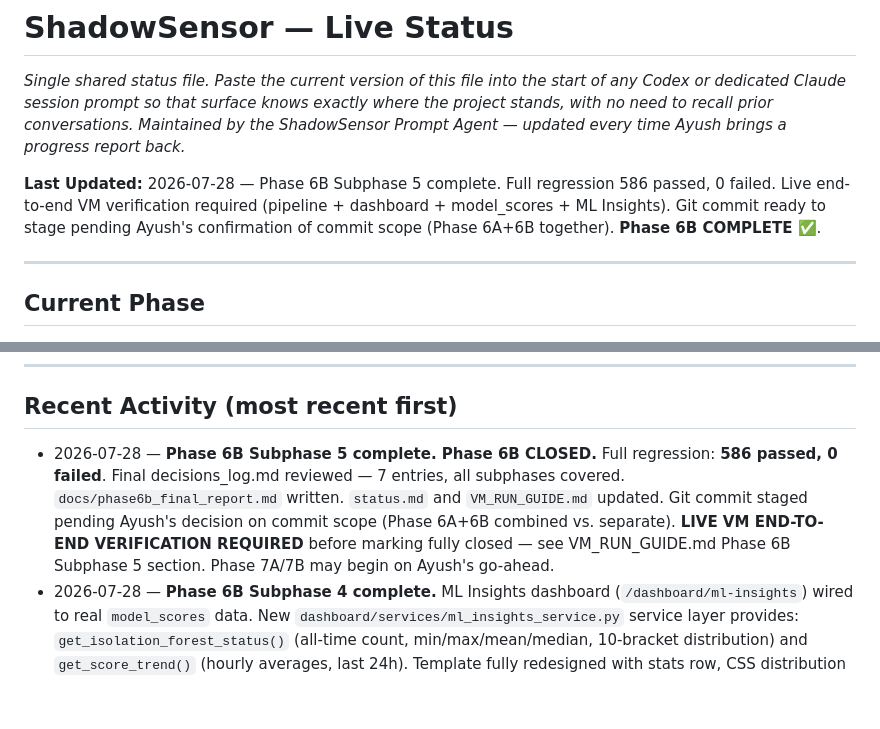
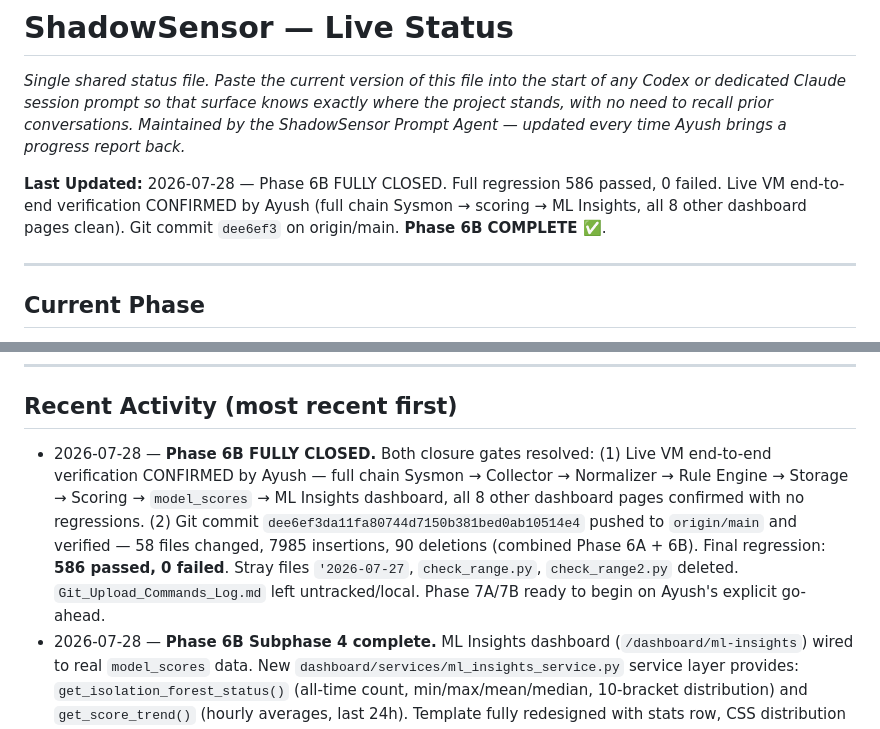
Before and after one commit to AyushNaik04/ShadowSensor, a Markdown page: status.md, 2 parts joined by grey strips. Drawn GitHub-style; blank space fills up the shorter version.

```diff
--- a/status.md
+++ b/status.md
@@ -2,7 +2,7 @@
 
 *Single shared status file. Paste the current version of this file into the start of any Codex or dedicated Claude session prompt so that surface knows exactly where the project stands, with no need to recall prior conversations. Maintained by the ShadowSensor Prompt Agent — updated every time Ayush brings a progress report back.*
 
-**Last Updated:** 2026-07-28 — Phase 6B Subphase 5 complete. Full regression 586 passed, 0 failed. Live end-to-end VM verification required (pipeline + dashboard + model_scores + ML Insights). Git commit ready to stage pending Ayush's confirmation of commit scope (Phase 6A+6B together). **Phase 6B COMPLETE ✅**.
+**Last Updated:** 2026-07-28 — Phase 6B FULLY CLOSED. Full regression 586 passed, 0 failed. Live VM end-to-end verification CONFIRMED by Ayush (full chain Sysmon → scoring → ML Insights, all 8 other dashboard pages clean). Git commit `dee6ef3` on origin/main. **Phase 6B COMPLETE ✅**.
 
 ---
 
@@ -47,7 +47,7 @@
 
 ## Recent Activity (most recent first)
 
-- 2026-07-28 — **Phase 6B Subphase 5 complete. Phase 6B CLOSED.** Full regression: **586 passed, 0 failed**. Final decisions_log.md reviewed — 7 entries, all subphases covered. `docs/phase6b_final_report.md` written. `status.md` and `VM_RUN_GUIDE.md` updated. Git commit staged pending Ayush's decision on commit scope (Phase 6A+6B combined vs. separate). **LIVE VM END-TO-END VERIFICATION REQUIRED** before marking fully closed — see VM_RUN_GUIDE.md Phase 6B Subphase 5 section. Phase 7A/7B may begin on Ayush's go-ahead.
+- 2026-07-28 — **Phase 6B FULLY CLOSED.** Both closure gates resolved: (1) Live VM end-to-end verification CONFIRMED by Ayush — full chain Sysmon → Collector → Normalizer → Rule Engine → Storage → Scoring → `model_scores` → ML Insights dashboard, all 8 other dashboard pages confirmed with no regressions. (2) Git commit `dee6ef3da11fa80744d7150b381bed0ab10514e4` pushed to `origin/main` and verified — 58 files changed, 7985 insertions, 90 deletions (combined Phase 6A + 6B). Final regression: **586 passed, 0 failed**. Stray files `'2026-07-27`, `check_range.py`, `check_range2.py` deleted. `Git_Upload_Commands_Log.md` left untracked/local. Phase 7A/7B ready to begin on Ayush's explicit go-ahead.
 - 2026-07-28 — **Phase 6B Subphase 4 complete.** ML Insights dashboard (`/dashboard/ml-insights`) wired to real `model_scores` data. New `dashboard/services/ml_insights_service.py` service layer provides: `get_isolation_forest_status()` (all-time count, min/max/mean/median, 10-bracket distribution) and `get_score_trend()` (hourly averages, last 24h). Template fully redesigned with stats row, CSS distribution bars (color-coded: normal/elevated/anomalous), and ApexCharts trend line chart. `/api/v1/ml-status` wired to return live `models_trained=True` when data present. Random Forest section remains placeholder ("Phase 7B"). 24 new tests added. Full regression: **586 passed, 0 failed**. **LIVE VM BROWSER VERIFICATION REQUIRED** — see VM_RUN_GUIDE.md Phase 6B Subphase 4 section for exact checks. Hard stop — awaiting Ayush's go-ahead for Subphase 5.
 - 2026-07-28 — **Phase 6B Subphase 3 complete.** Real-time Isolation Forest scoring integrated into the live pipeline. New `ml/scoring/scorer.py` module with `EventScorer` class loads the persisted artifact once at startup and scores each Sysmon event per-event via `EventFeatureExtractor` (no window aggregation, per Entry 003). `handle_persist_and_score_event` function added to `run_pipeline.py` — calls `persist_pipeline_event` directly to obtain `event_db_id` for `model_scores.event_fk` linkage, then scores and writes to `model_scores`. All four steps (event conversion, feature extraction, model scoring, DB write) wrapped in independent try/except with `logger.error` — no silent swallowing (Phase 6A lesson enforced). Pipeline degrades gracefully when model artifact is absent (warning logged, scoring disabled, pipeline continues). Full regression suite: **562 passed, 0 failed** (28 new Subphase 3 tests added). VM live verification required — see VM_RUN_GUIDE.md Phase 6B Subphase 3 commands. Hard stop — awaiting go-ahead for Subphase 4.
 - 2026-07-28 — **Phase 6B Subphase 2 corrected validation complete.** Original in-sample validation (scoring benign_baseline.csv's 621 aggregated rows against the model that trained on them) was invalid and has been replaced. Corrected validation: 722 real individual, unaggregated Sysmon events (EID 1: 200, EID 3: 97, EID 7: 200, EID 10: 200, EID 22: 25) pulled from live DB at `C:\ShadowSensor\data\shadowsensor.db`, each run through `EventFeatureExtractor` alone (no `ProcessWindowAggregator`), scored with the trained model. Distribution: min=0.0106, max=0.6427, mean=0.2032, median=0.0946, std=0.2018, **variance=0.0407** (vs benign-baseline in-sample 0.0268). Bimodal EID-driven structure: EID 7/10 cluster near 0 (sparse vectors), EID 1/3/22 cluster in 0.3–0.65 range. EID 3 uniform score (0.3412) explained: all 97 events are HTTPS port 443, identical feature vectors. No clustering near 1.0. **PROCEED CONDITION MET.** 1 new test added (`test_per_event_scoring_non_degenerate`). Full suite: **534 passed, 0 failed**. Hard stop — awaiting go-ahead for Subphase 3.
```
Also changed, not shown: docs/phase6b_final_report.md (+49 -11 lines).
